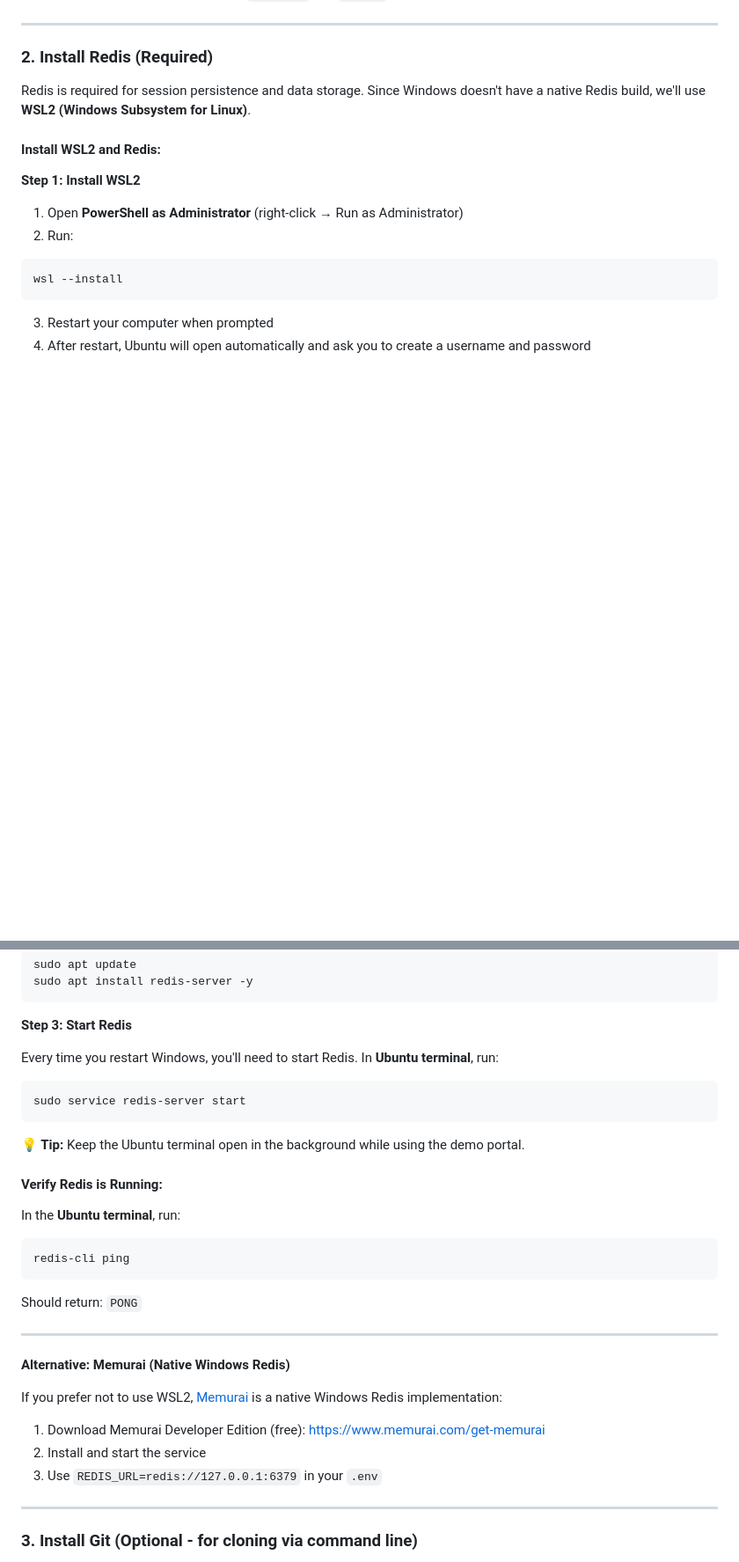
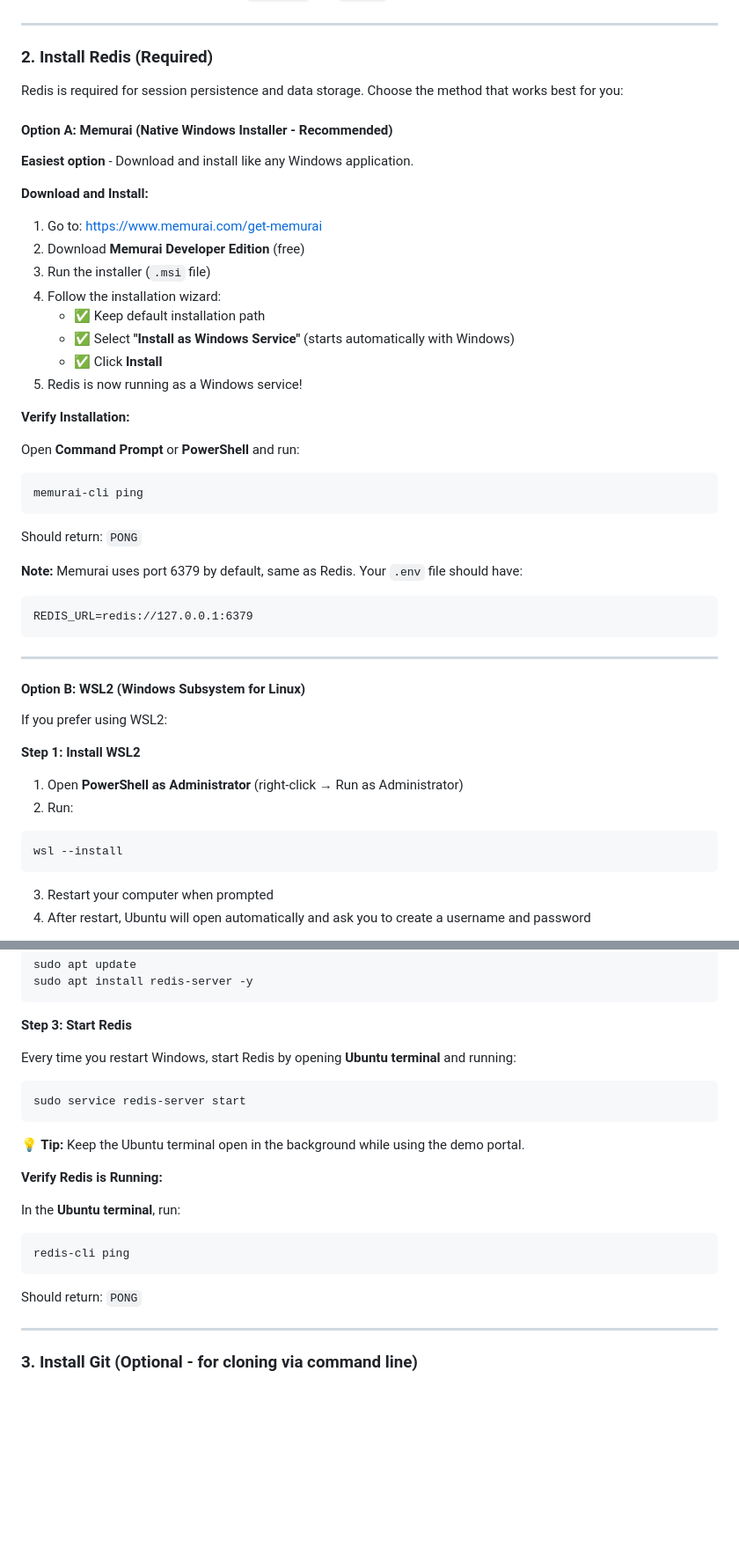
Before and after one commit to hellosign/dropbox-sign-api-demo, a Markdown page: WINDOWS_SETUP.md, 2 parts joined by grey strips. Shown at 88% size. Drawn GitHub-style; blank space fills up the shorter version.

Commit message:
docs: Make Memurai the recommended Redis option for Windows
- Move Memurai to Option A (recommended) - native installer like Node.js
- Make WSL2 Option B for users who prefer it
- Add detailed Memurai installation steps similar to Node.js
- Clarify that Memurai runs as Windows service (auto-starts)
- Note about memurai-cli command for verification

Co-Authored-By: Claude Sonnet 4.5 <noreply@anthropic.com>

````diff
--- a/WINDOWS_SETUP.md
+++ b/WINDOWS_SETUP.md
@@ -40,9 +40,42 @@ You should see version numbers (e.g., `v18.20.0` and `10.5.0`).
 
 ### 2. Install Redis (Required)
 
-Redis is required for session persistence and data storage. Since Windows doesn't have a native Redis build, we'll use **WSL2 (Windows Subsystem for Linux)**.
+Redis is required for session persistence and data storage. Choose the method that works best for you:
 
-#### Install WSL2 and Redis:
+#### Option A: Memurai (Native Windows Installer - Recommended)
+
+**Easiest option** - Download and install like any Windows application.
+
+**Download and Install:**
+
+1. Go to: https://www.memurai.com/get-memurai
+2. Download **Memurai Developer Edition** (free)
+3. Run the installer (`.msi` file)
+4. Follow the installation wizard:
+   - ✅ Keep default installation path
+   - ✅ Select **"Install as Windows Service"** (starts automatically with Windows)
+   - ✅ Click **Install**
+5. Redis is now running as a Windows service!
+
+**Verify Installation:**
+
+Open **Command Prompt** or **PowerShell** and run:
+```bash
+memurai-cli ping
+```
+
+Should return: `PONG`
+
+**Note:** Memurai uses port 6379 by default, same as Redis. Your `.env` file should have:
+```
+REDIS_URL=redis://127.0.0.1:6379
+```
+
+---
+
+#### Option B: WSL2 (Windows Subsystem for Linux)
+
+If you prefer using WSL2:
 
 **Step 1: Install WSL2**
 
@@ -65,14 +98,14 @@ sudo apt install redis-server -y
 
 **Step 3: Start Redis**
 
-Every time you restart Windows, you'll need to start Redis. In **Ubuntu terminal**, run:
+Every time you restart Windows, start Redis by opening **Ubuntu terminal** and running:
 ```bash
 sudo service redis-server start
 ```
 
 **💡 Tip:** Keep the Ubuntu terminal open in the background while using the demo portal.
 
-#### Verify Redis is Running:
+**Verify Redis is Running:**
 
 In the **Ubuntu terminal**, run:
 ```bash
@@ -80,15 +113,6 @@ redis-cli ping
 ```
 
 Should return: `PONG`
-
----
-
-**Alternative: Memurai (Native Windows Redis)**
-
-If you prefer not to use WSL2, [Memurai](https://www.memurai.com/) is a native Windows Redis implementation:
-1. Download Memurai Developer Edition (free): https://www.memurai.com/get-memurai
-2. Install and start the service
-3. Use `REDIS_URL=redis://127.0.0.1:6379` in your `.env`
 
 ---
 
````
